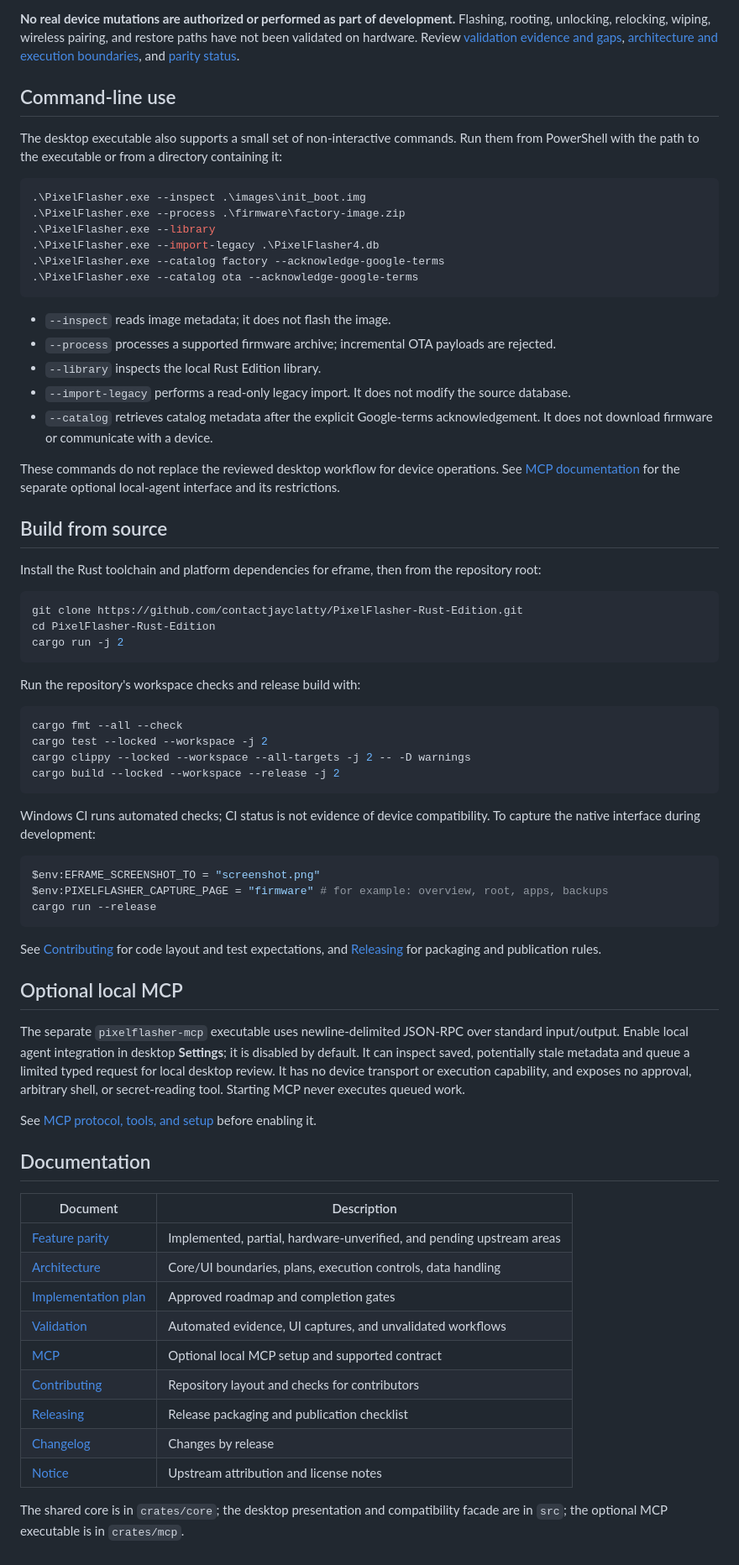
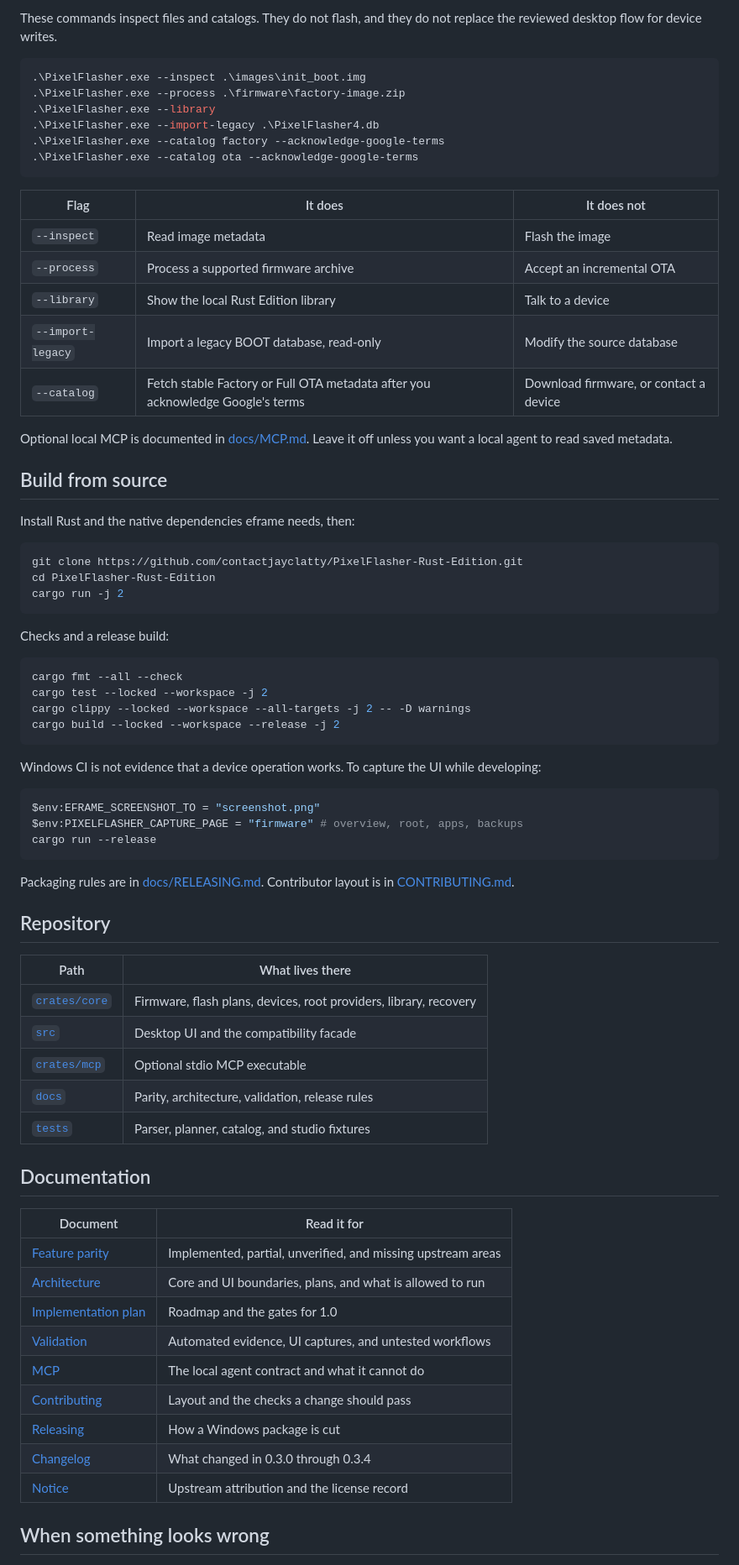
Before and after one commit to contactjayclatty/PixelFlasher-Rust-Edition, a Markdown page: README.md, the part around one of its changes. Shown at 84% size. Rendered like a GitHub page.

````diff
--- a/README.md
+++ b/README.md
@@ -96,9 +132,5 @@ These safeguards do not establish that:
 
-**No real device mutations are authorized or performed as part of development.** Flashing, rooting, unlocking, relocking, wiping, wireless pairing, and restore paths have not been validated on hardware. Review [validation evidence and gaps](docs/VALIDATION.md), [architecture and execution boundaries](docs/ARCHITECTURE.md), and [parity status](docs/PARITY.md).
-
-## Command-line use
-
-The desktop executable also supports a small set of non-interactive commands. Run them from PowerShell with the path to the executable or from a directory containing it:
+These commands inspect files and catalogs. They do not flash, and they do not replace the reviewed desktop flow for device writes.
 
 ```powershell
 .\PixelFlasher.exe --inspect .\images\init_boot.img
@@ -109,17 +141,19 @@ The desktop executable also supports a small set of non-interactive commands. Ru
 .\PixelFlasher.exe --catalog ota --acknowledge-google-terms
 ```
 
-- `--inspect` reads image metadata; it does not flash the image.
-- `--process` processes a supported firmware archive; incremental OTA payloads are rejected.
-- `--library` inspects the local Rust Edition library.
-- `--import-legacy` performs a read-only legacy import. It does not modify the source database.
-- `--catalog` retrieves catalog metadata after the explicit Google-terms acknowledgement. It does not download firmware or communicate with a device.
+| Flag | It does | It does not |
+|---|---|---|
+| `--inspect` | Read image metadata | Flash the image |
+| `--process` | Process a supported firmware archive | Accept an incremental OTA |
+| `--library` | Show the local Rust Edition library | Talk to a device |
+| `--import-legacy` | Import a legacy BOOT database, read-only | Modify the source database |
+| `--catalog` | Fetch stable Factory or Full OTA metadata after you acknowledge Google's terms | Download firmware, or contact a device |
 
-These commands do not replace the reviewed desktop workflow for device operations. See [MCP documentation](docs/MCP.md) for the separate optional local-agent interface and its restrictions.
+Optional local MCP is documented in [docs/MCP.md](docs/MCP.md). Leave it off unless you want a local agent to read saved metadata.
 
 ## Build from source
 
-Install the Rust toolchain and platform dependencies for eframe, then from the repository root:
+Install Rust and the native dependencies eframe needs, then:
 
 ```powershell
 git clone https://github.com/contactjayclatty/PixelFlasher-Rust-Edition.git
@@ -127,7 +161,7 @@ cd PixelFlasher-Rust-Edition
 cargo run -j 2
 ```
 
-Run the repository's workspace checks and release build with:
+Checks and a release build:
 
 ```powershell
 cargo fmt --all --check
@@ -136,35 +170,39 @@ cargo clippy --locked --workspace --all-targets -j 2 -- -D warnings
 cargo build --locked --workspace --release -j 2
 ```
 
-Windows CI runs automated checks; CI status is not evidence of device compatibility. To capture the native interface during development:
+Windows CI is not evidence that a device operation works. To capture the UI while developing:
 
 ```powershell
 $env:EFRAME_SCREENSHOT_TO = "screenshot.png"
-$env:PIXELFLASHER_CAPTURE_PAGE = "firmware" # for example: overview, root, apps, backups
+$env:PIXELFLASHER_CAPTURE_PAGE = "firmware" # overview, root, apps, backups
 cargo run --release
 ```
 
-See [Contributing](CONTRIBUTING.md) for code layout and test expectations, and [Releasing](docs/RELEASING.md) for packaging and publication rules.
+Packaging rules are in [docs/RELEASING.md](docs/RELEASING.md). Contributor layout is in [CONTRIBUTING.md](CONTRIBUTING.md).
 
-## Optional local MCP
+## Repository
 
-The separate `pixelflasher-mcp` executable uses newline-delimited JSON-RPC over standard input/output. Enable local agent integration in desktop **Settings**; it is disabled by default. It can inspect saved, potentially stale metadata and queue a limited typed request for local desktop review. It has no device transport or execution capability, and exposes no approval, arbitrary shell, or secret-reading tool. Starting MCP never executes queued work.
-
-See [MCP protocol, tools, and setup](docs/MCP.md) before enabling it.
+| Path | What lives there |
+|---|---|
+| [`crates/core`](crates/core) | Firmware, flash plans, devices, root providers, library, recovery |
+| [`src`](src) | Desktop UI and the compatibility facade |
+| [`crates/mcp`](crates/mcp) | Optional stdio MCP executable |
+| [`docs`](docs) | Parity, architecture, validation, release rules |
+| [`tests`](tests) | Parser, planner, catalog, and studio fixtures |
 
 ## Documentation
 
-| Document | Description |
+| Document | Read it for |
 |---|---|
-| [Feature parity](docs/PARITY.md) | Implemented, partial, hardware-unverified, and pending upstream areas |
-| [Architecture](docs/ARCHITECTURE.md) | Core/UI boundaries, plans, execution controls, data handling |
-| [Implementation plan](docs/IMPLEMENTATION.md) | Approved roadmap and completion gates |
-| [Validation](docs/VALIDATION.md) | Automated evidence, UI captures, and unvalidated workflows |
-| [MCP](docs/MCP.md) | Optional local MCP setup and supported contract |
-| [Contributing](CONTRIBUTING.md) | Repository layout and checks for contributors |
-| [Releasing](docs/RELEASING.md) | Release packaging and publication checklist |
-| [Changelog](CHANGELOG.md) | Changes by release |
-| [Notice](NOTICE.md) | Upstream attribution and license notes |
+| [Feature parity](docs/PARITY.md) | Implemented, partial, unverified, and missing upstream areas |
+| [Architecture](docs/ARCHITECTURE.md) | Core and UI boundaries, plans, and what is allowed to run |
+| [Implementation plan](docs/IMPLEMENTATION.md) | Roadmap and the gates for 1.0 |
+| [Validation](docs/VALIDATION.md) | Automated evidence, UI captures, and untested workflows |
+| [MCP](docs/MCP.md) | The local agent contract and what it cannot do |
+| [Contributing](CONTRIBUTING.md) | Layout and the checks a change should pass |
+| [Releasing](docs/RELEASING.md) | How a Windows package is cut |
+| [Changelog](CHANGELOG.md) | What changed in 0.3.0 through 0.3.4 |
+| [Notice](NOTICE.md) | Upstream attribution and the license record |
 
-The shared core is in `crates/core`; the desktop presentation and compatibility facade are in `src`; the optional MCP executable is in `crates/mcp`.
+## When something looks wrong
 
````
Also changed, not shown: other parts of README.md (+96 -52 lines).
